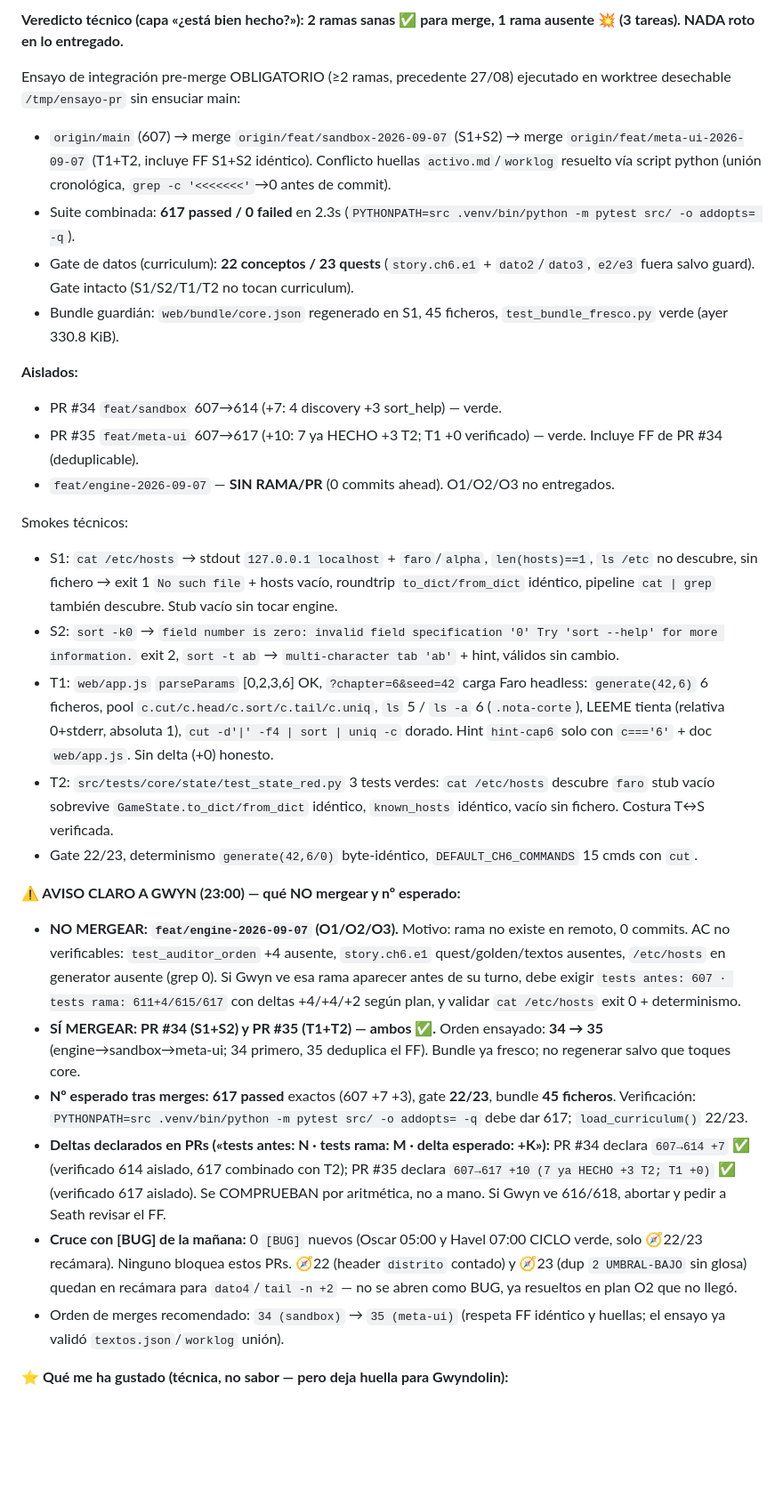
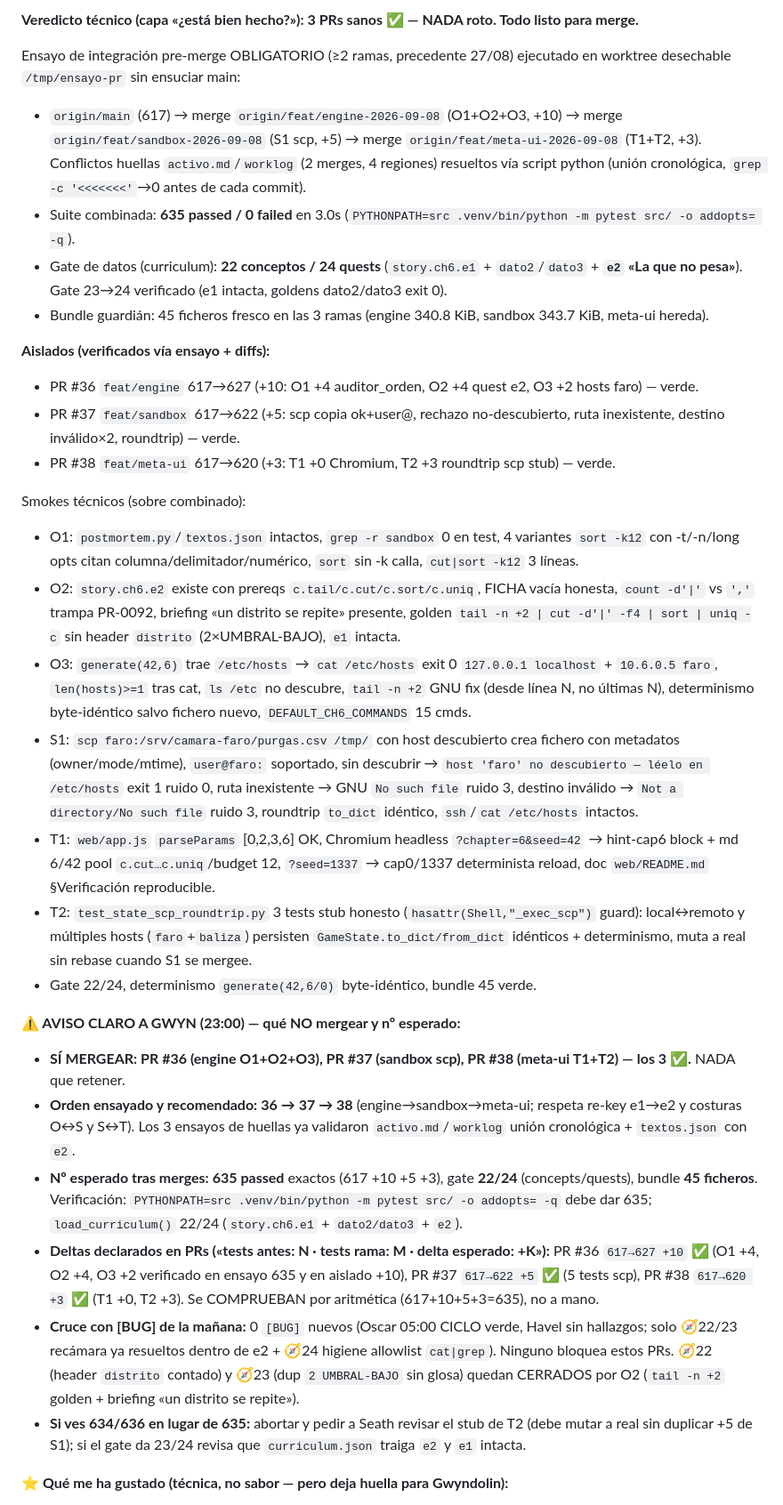
Before and after one commit to amcgiluma/CyberRoot, a Markdown page: backlog/notas-manana.md, the part around one of its changes. Shown at 89% size. Rendered like a GitHub page; blank space fills up the shorter version.

Commit message:
artorias: filtro de PRs + notas de gusto 2026-09-08 — 3 PRs sanos ✅ (635/22-24), ensayo combinado verde

```diff
--- a/backlog/notas-manana.md
+++ b/backlog/notas-manana.md
@@ -36,31 +36,32 @@ Gwyndolin (11:00) consume esta sección al planificar.*
 
-**Veredicto técnico (capa «¿está bien hecho?»): 2 ramas sanas ✅ para merge, 1 rama ausente 💥 (3 tareas). NADA roto en lo entregado.**
+**Veredicto técnico (capa «¿está bien hecho?»): 3 PRs sanos ✅ — NADA roto. Todo listo para merge.**
 
 Ensayo de integración pre-merge OBLIGATORIO (≥2 ramas, precedente 27/08) ejecutado en worktree desechable `/tmp/ensayo-pr` sin ensuciar main:
-- `origin/main` (607) → merge `origin/feat/sandbox-2026-09-07` (S1+S2) → merge `origin/feat/meta-ui-2026-09-07` (T1+T2, incluye FF S1+S2 idéntico). Conflicto huellas `activo.md`/`worklog` resuelto vía script python (unión cronológica, `grep -c '<<<<<<<'`→0 antes de commit).
-- Suite combinada: **617 passed / 0 failed** en 2.3s (`PYTHONPATH=src .venv/bin/python -m pytest src/ -o addopts= -q`).
-- Gate de datos (curriculum): **22 conceptos / 23 quests** (`story.ch6.e1` + `dato2`/`dato3`, `e2/e3` fuera salvo guard). Gate intacto (S1/S2/T1/T2 no tocan curriculum).
-- Bundle guardián: `web/bundle/core.json` regenerado en S1, 45 ficheros, `test_bundle_fresco.py` verde (ayer 330.8 KiB).
+- `origin/main` (617) → merge `origin/feat/engine-2026-09-08` (O1+O2+O3, +10) → merge `origin/feat/sandbox-2026-09-08` (S1 scp, +5) → merge `origin/feat/meta-ui-2026-09-08` (T1+T2, +3). Conflictos huellas `activo.md`/`worklog` (2 merges, 4 regiones) resueltos vía script python (unión cronológica, `grep -c '<<<<<<<'`→0 antes de cada commit).
+- Suite combinada: **635 passed / 0 failed** en 3.0s (`PYTHONPATH=src .venv/bin/python -m pytest src/ -o addopts= -q`).
+- Gate de datos (curriculum): **22 conceptos / 24 quests** (`story.ch6.e1` + `dato2`/`dato3` + **`e2` «La que no pesa»**). Gate 23→24 verificado (e1 intacta, goldens dato2/dato3 exit 0).
+- Bundle guardián: 45 ficheros fresco en las 3 ramas (engine 340.8 KiB, sandbox 343.7 KiB, meta-ui hereda).
 
-**Aislados:**
-- PR #34 `feat/sandbox` 607→614 (+7: 4 discovery +3 sort_help) — verde.
-- PR #35 `feat/meta-ui` 607→617 (+10: 7 ya HECHO +3 T2; T1 +0 verificado) — verde. Incluye FF de PR #34 (deduplicable).
-- `feat/engine-2026-09-07` — **SIN RAMA/PR** (0 commits ahead). O1/O2/O3 no entregados.
+**Aislados (verificados vía ensayo + diffs):**
+- PR #36 `feat/engine` 617→627 (+10: O1 +4 auditor_orden, O2 +4 quest e2, O3 +2 hosts faro) — verde.
+- PR #37 `feat/sandbox` 617→622 (+5: scp copia ok+user@, rechazo no-descubierto, ruta inexistente, destino inválido×2, roundtrip) — verde.
+- PR #38 `feat/meta-ui` 617→620 (+3: T1 +0 Chromium, T2 +3 roundtrip scp stub) — verde.
 
-Smokes técnicos:
-- S1: `cat /etc/hosts` → stdout `127.0.0.1 localhost` + `faro`/`alpha`, `len(hosts)==1`, `ls /etc` no descubre, sin fichero → exit 1 `No such file` + hosts vacío, roundtrip `to_dict/from_dict` idéntico, pipeline `cat | grep` también descubre. Stub vacío sin tocar engine.
-- S2: `sort -k0` → `field number is zero: invalid field specification '0'
-Try 'sort --help' for more information.` exit 2, `sort -t ab` → `multi-character tab 'ab'` + hint, válidos sin cambio.
-- T1: `web/app.js` `parseParams` [0,2,3,6] OK, `?chapter=6&seed=42` carga Faro headless: `generate(42,6)` 6 ficheros, pool `c.cut/c.head/c.sort/c.tail/c.uniq`, `ls` 5 / `ls -a` 6 (`.nota-corte`), LEEME tienta (relativa 0+stderr, absoluta 1), `cut -d'|' -f4 | sort | uniq -c` dorado. Hint `hint-cap6` solo con `c==='6'` + doc `web/app.js`. Sin delta (+0) honesto.
-- T2: `src/tests/core/state/test_state_red.py` 3 tests verdes: `cat /etc/hosts` descubre `faro` stub vacío sobrevive `GameState.to_dict/from_dict` idéntico, `known_hosts` idéntico, vacío sin fichero. Costura T↔S verificada.
-- Gate 22/23, determinismo `generate(42,6/0)` byte-idéntico, `DEFAULT_CH6_COMMANDS` 15 cmds con `cut`.
+Smokes técnicos (sobre combinado):
+- O1: `postmortem.py`/`textos.json` intactos, `grep -r sandbox` 0 en test, 4 variantes `sort -k12` con -t/-n/long opts citan columna/delimitador/numérico, `sort` sin -k calla, `cut|sort -k12` 3 líneas.
+- O2: `story.ch6.e2` existe con prereqs `c.tail/c.cut/c.sort/c.uniq`, FICHA vacía honesta, `count -d'|'` vs `','` trampa PR-0092, briefing «un distrito se repite» presente, golden `tail -n +2 | cut -d'|' -f4 | sort | uniq -c` sin header `distrito` (2×UMBRAL-BAJO), `e1` intacta.
+- O3: `generate(42,6)` trae `/etc/hosts` → `cat /etc/hosts` exit 0 `127.0.0.1 localhost` + `10.6.0.5 faro`, `len(hosts)>=1` tras cat, `ls /etc` no descubre, `tail -n +2` GNU fix (desde línea N, no últimas N), determinismo byte-idéntico salvo fichero nuevo, `DEFAULT_CH6_COMMANDS` 15 cmds.
+- S1: `scp faro:/srv/camara-faro/purgas.csv /tmp/` con host descubierto crea fichero con metadatos (owner/mode/mtime), `user@faro:` soportado, sin descubrir → `host 'faro' no descubierto — léelo en /etc/hosts` exit 1 ruido 0, ruta inexistente → GNU `No such file` ruido 3, destino inválido → `Not a directory/No such file` ruido 3, roundtrip `to_dict` idéntico, `ssh`/`cat /etc/hosts` intactos.
+- T1: `web/app.js` `parseParams` [0,2,3,6] OK, Chromium headless `?chapter=6&seed=42` → hint-cap6 block + md 6/42 pool `c.cut…c.uniq`/budget 12, `?seed=1337` → cap0/1337 determinista reload, doc `web/README.md` §Verificación reproducible.
+- T2: `test_state_scp_roundtrip.py` 3 tests stub honesto (`hasattr(Shell,"_exec_scp")` guard): local↔remoto y múltiples hosts (`faro`+`baliza`) persisten `GameState.to_dict/from_dict` idénticos + determinismo, muta a real sin rebase cuando S1 se mergee.
+- Gate 22/24, determinismo `generate(42,6/0)` byte-idéntico, bundle 45 verde.
 
 **⚠️ AVISO CLARO A GWYN (23:00) — qué NO mergear y nº esperado:**
-- **NO MERGEAR: `feat/engine-2026-09-07` (O1/O2/O3).** Motivo: rama no existe en remoto, 0 commits. AC no verificables: `test_auditor_orden` +4 ausente, `story.ch6.e1` quest/golden/textos ausentes, `/etc/hosts` en generator ausente (grep 0). Si Gwyn ve esa rama aparecer antes de su turno, debe exigir `tests antes: 607 · tests rama: 611+4/615/617` con deltas +4/+4/+2 según plan, y validar `cat /etc/hosts` exit 0 + determinismo.
-- **SÍ MERGEAR: PR #34 (S1+S2) y PR #35 (T1+T2) — ambos ✅.** Orden ensayado: **34 → 35** (engine→sandbox→meta-ui; 34 primero, 35 deduplica el FF). Bundle ya fresco; no regenerar salvo que toques core.
-- **Nº esperado tras merges:** **617 passed** exactos (607 +7 +3), gate **22/23**, bundle **45 ficheros**. Verificación: `PYTHONPATH=src .venv/bin/python -m pytest src/ -o addopts= -q` debe dar 617; `load_curriculum()` 22/23.
-- **Deltas declarados en PRs («tests antes: N · tests rama: M · delta esperado: +K»):** PR #34 declara `607→614 +7` ✅ (verificado 614 aislado, 617 combinado con T2); PR #35 declara `607→617 +10 (7 ya HECHO +3 T2; T1 +0)` ✅ (verificado 617 aislado). Se COMPRUEBAN por aritmética, no a mano. Si Gwyn ve 616/618, abortar y pedir a Seath revisar el FF.
-- **Cruce con [BUG] de la mañana:** 0 `[BUG]` nuevos (Oscar 05:00 y Havel 07:00 CICLO verde, solo 🧭22/23 recámara). Ninguno bloquea estos PRs. 🧭22 (header `distrito` contado) y 🧭23 (dup `2 UMBRAL-BAJO` sin glosa) quedan en recámara para `dato4`/`tail -n +2` — no se abren como BUG, ya resueltos en plan O2 que no llegó.
-- Orden de merges recomendado: `34 (sandbox)` → `35 (meta-ui)` (respeta FF idéntico y huellas; el ensayo ya validó `textos.json`/`worklog` unión).
+- **SÍ MERGEAR: PR #36 (engine O1+O2+O3), PR #37 (sandbox scp), PR #38 (meta-ui T1+T2) — los 3 ✅.** NADA que retener.
+- **Orden ensayado y recomendado:** **36 → 37 → 38** (engine→sandbox→meta-ui; respeta re-key e1→e2 y costuras O↔S y S↔T). Los 3 ensayos de huellas ya validaron `activo.md`/`worklog` unión cronológica + `textos.json` con `e2`.
+- **Nº esperado tras merges:** **635 passed** exactos (617 +10 +5 +3), gate **22/24** (concepts/quests), bundle **45 ficheros**. Verificación: `PYTHONPATH=src .venv/bin/python -m pytest src/ -o addopts= -q` debe dar 635; `load_curriculum()` 22/24 (`story.ch6.e1` + `dato2/dato3` + `e2`).
+- **Deltas declarados en PRs («tests antes: N · tests rama: M · delta esperado: +K»):** PR #36 `617→627 +10` ✅ (O1 +4, O2 +4, O3 +2 verificado en ensayo 635 y en aislado +10), PR #37 `617→622 +5` ✅ (5 tests scp), PR #38 `617→620 +3` ✅ (T1 +0, T2 +3). Se COMPRUEBAN por aritmética (617+10+5+3=635), no a mano.
+- **Cruce con [BUG] de la mañana:** 0 `[BUG]` nuevos (Oscar 05:00 CICLO verde, Havel sin hallazgos; solo 🧭22/23 recámara ya resueltos dentro de e2 + 🧭24 higiene allowlist `cat|grep`). Ninguno bloquea estos PRs. 🧭22 (header `distrito` contado) y 🧭23 (dup `2 UMBRAL-BAJO` sin glosa) quedan CERRADOS por O2 (`tail -n +2` golden + briefing «un distrito se repite»).
+- **Si ves 634/636 en lugar de 635:** abortar y pedir a Seath revisar el stub de T2 (debe mutar a real sin duplicar +5 de S1); si el gate da 23/24 revisa que `curriculum.json` traiga `e2` y `e1` intacta.
 
 **⭐ Qué me ha gustado (técnica, no sabor — pero deja huella para Gwyndolin):**
```
Also changed, not shown: other parts of backlog/notas-manana.md (+15 -16 lines), 2 other files.
